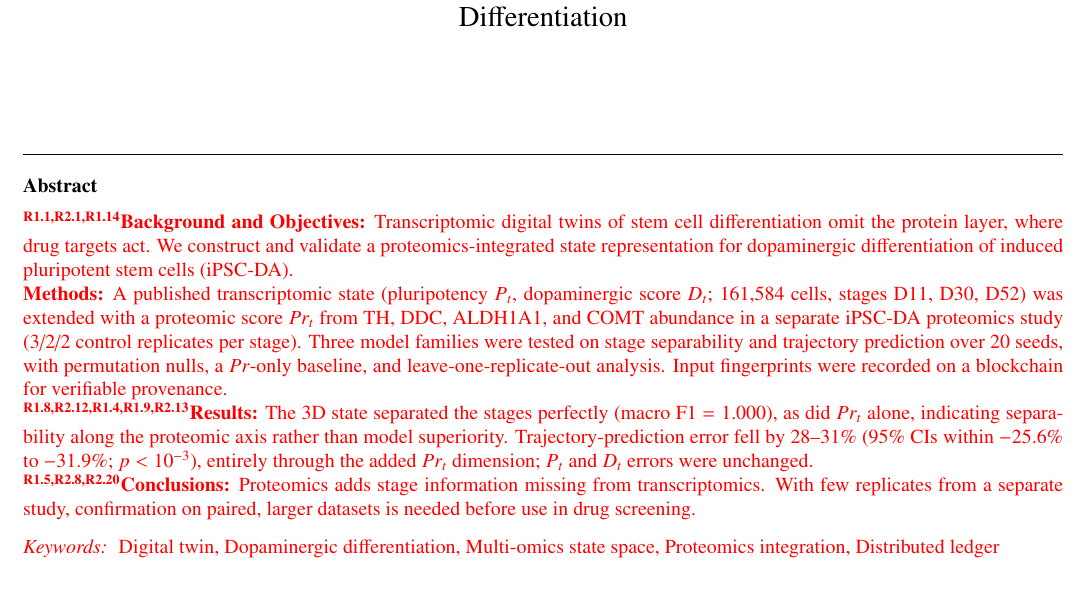
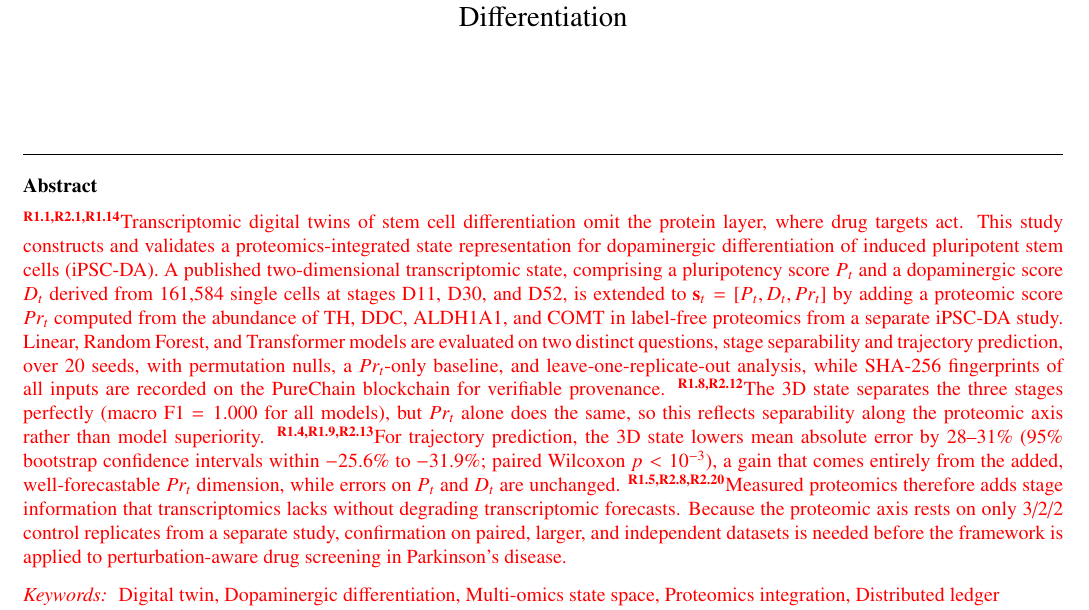
Before and after one commit to xaviwho/stem-multi-omics, a LaTeX paper (paper_dt1/revision.tex): part of page 1 of 17, cut so that both start at the same text, the shorter picture padded with empty space. Compiled offline with pdfLaTeX.

Commit message:
Rewrite abstract as a single unstructured ~250-word paragraph
Co-Authored-By: Claude Opus 5.5 <noreply@anthropic.com>

```diff
--- a/paper_dt1/revision.tex
+++ b/paper_dt1/revision.tex
@@ -48,36 +48,40 @@
 
 \begin{abstract}
 \color{red}
-\rtag{R1.1,R2.1,R1.14}\textbf{Background and Objectives:}
-Transcriptomic digital twins of stem cell differentiation omit
-the protein layer, where drug targets act. We construct and
-validate a proteomics-integrated state representation for
-dopaminergic differentiation of induced pluripotent stem cells
-(iPSC-DA).
-
-\noindent\textbf{Methods:}
-A published transcriptomic state (pluripotency $P_{t}$,
-dopaminergic score $D_{t}$; 161,584 cells, stages D11, D30, D52)
-was extended with a proteomic score $Pr_{t}$ from TH, DDC,
-ALDH1A1, and COMT abundance in a separate iPSC-DA proteomics
-study (3/2/2 control replicates per stage). Three model families
-were tested on stage separability and trajectory prediction over
-20 seeds, with permutation nulls, a $Pr$-only baseline, and
-leave-one-replicate-out analysis. Input fingerprints were
-recorded on a blockchain for verifiable provenance.
-
-\noindent\rtag{R1.8,R2.12,R1.4,R1.9,R2.13}\textbf{Results:}
-The 3D state separated the stages perfectly (macro F1 $= 1.000$),
-as did $Pr_{t}$ alone, indicating separability along the
-proteomic axis rather than model superiority. Trajectory-prediction
-error fell by 28--31\% (95\% CIs within $-25.6\%$ to $-31.9\%$;
-$p < 10^{-3}$), entirely through the added $Pr_{t}$ dimension;
-$P_{t}$ and $D_{t}$ errors were unchanged.
-
-\noindent\rtag{R1.5,R2.8,R2.20}\textbf{Conclusions:}
-Proteomics adds stage information missing from transcriptomics.
-With few replicates from a separate study, confirmation on paired,
-larger datasets is needed before use in drug screening.
+\rtag{R1.1,R2.1,R1.14}Transcriptomic digital twins of stem cell
+differentiation omit the protein layer, where drug targets act.
+This study constructs and validates a proteomics-integrated
+state representation for dopaminergic differentiation of induced
+pluripotent stem cells (iPSC-DA). A published two-dimensional
+transcriptomic state, comprising a pluripotency score $P_{t}$
+and a dopaminergic score $D_{t}$ derived from 161,584 single
+cells at stages D11, D30, and D52, is extended to
+$\mathbf{s}_{t} = [P_{t}, D_{t}, Pr_{t}]$ by adding a proteomic
+score $Pr_{t}$ computed from the abundance of TH, DDC, ALDH1A1,
+and COMT in label-free proteomics from a separate iPSC-DA study.
+Linear, Random Forest, and Transformer models are evaluated on
+two distinct questions, stage separability and trajectory
+prediction, over 20 seeds, with permutation nulls, a
+$Pr_{t}$-only baseline, and leave-one-replicate-out analysis,
+while SHA-256 fingerprints of all inputs are recorded on the
+PureChain blockchain for verifiable provenance.
+\rtag{R1.8,R2.12}The 3D state separates the three stages
+perfectly (macro F1 $= 1.000$ for all models), but $Pr_{t}$
+alone does the same, so this reflects separability along the
+proteomic axis rather than model superiority.
+\rtag{R1.4,R1.9,R2.13}For trajectory prediction, the 3D state
+lowers mean absolute error by 28--31\% (95\% bootstrap
+confidence intervals within $-25.6\%$ to $-31.9\%$; paired
+Wilcoxon $p < 10^{-3}$), a gain that comes entirely from the
+added, well-forecastable $Pr_{t}$ dimension, while errors on
+$P_{t}$ and $D_{t}$ are unchanged.
+\rtag{R1.5,R2.8,R2.20}Measured proteomics therefore adds stage
+information that transcriptomics lacks without degrading
+transcriptomic forecasts. Because the proteomic axis rests on
+only 3/2/2 control replicates from a separate study,
+confirmation on paired, larger, and independent datasets is
+needed before the framework is applied to perturbation-aware
+drug screening in Parkinson's disease.
 \end{abstract}
 
 \begin{keyword}
```
